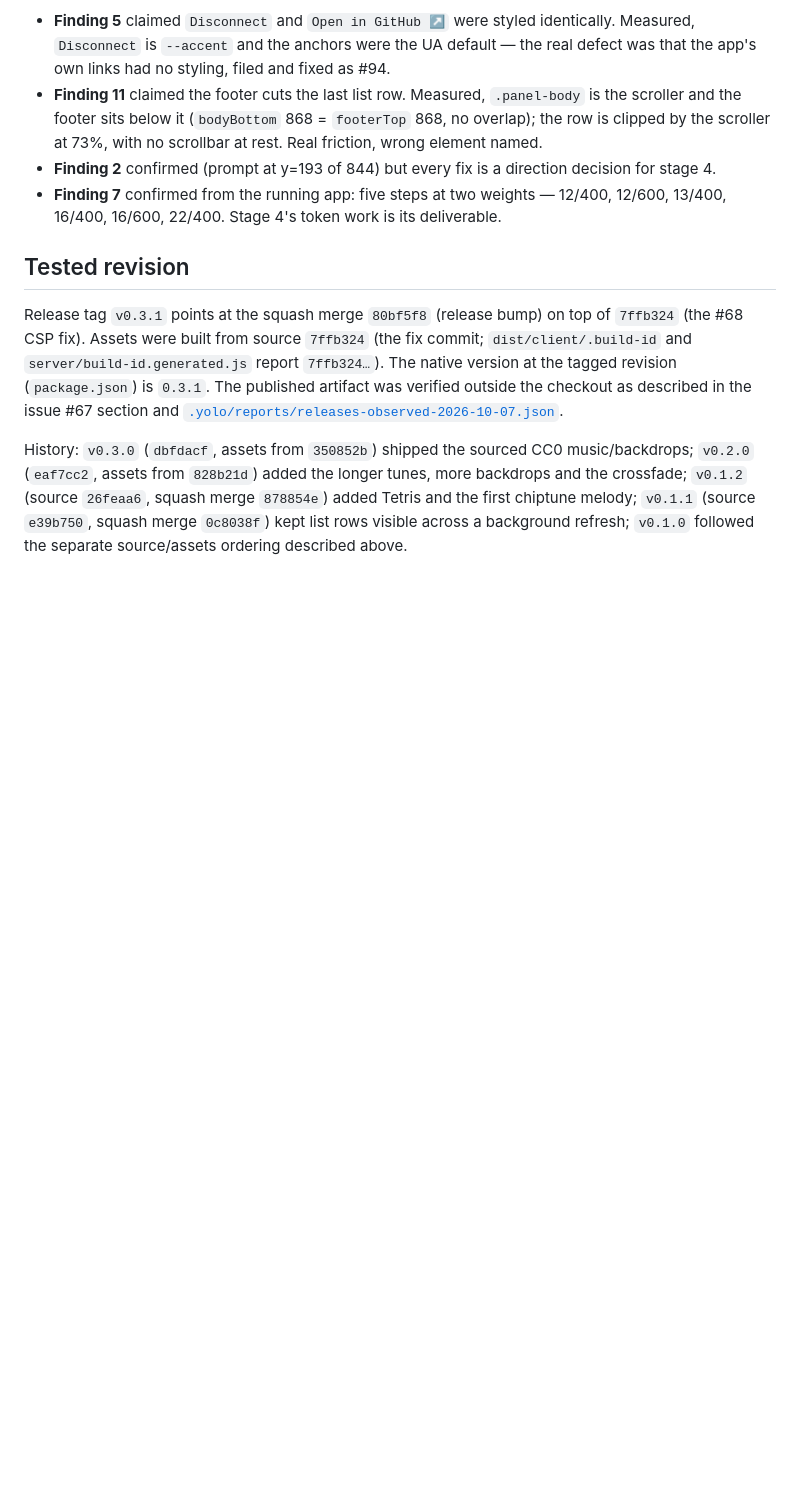
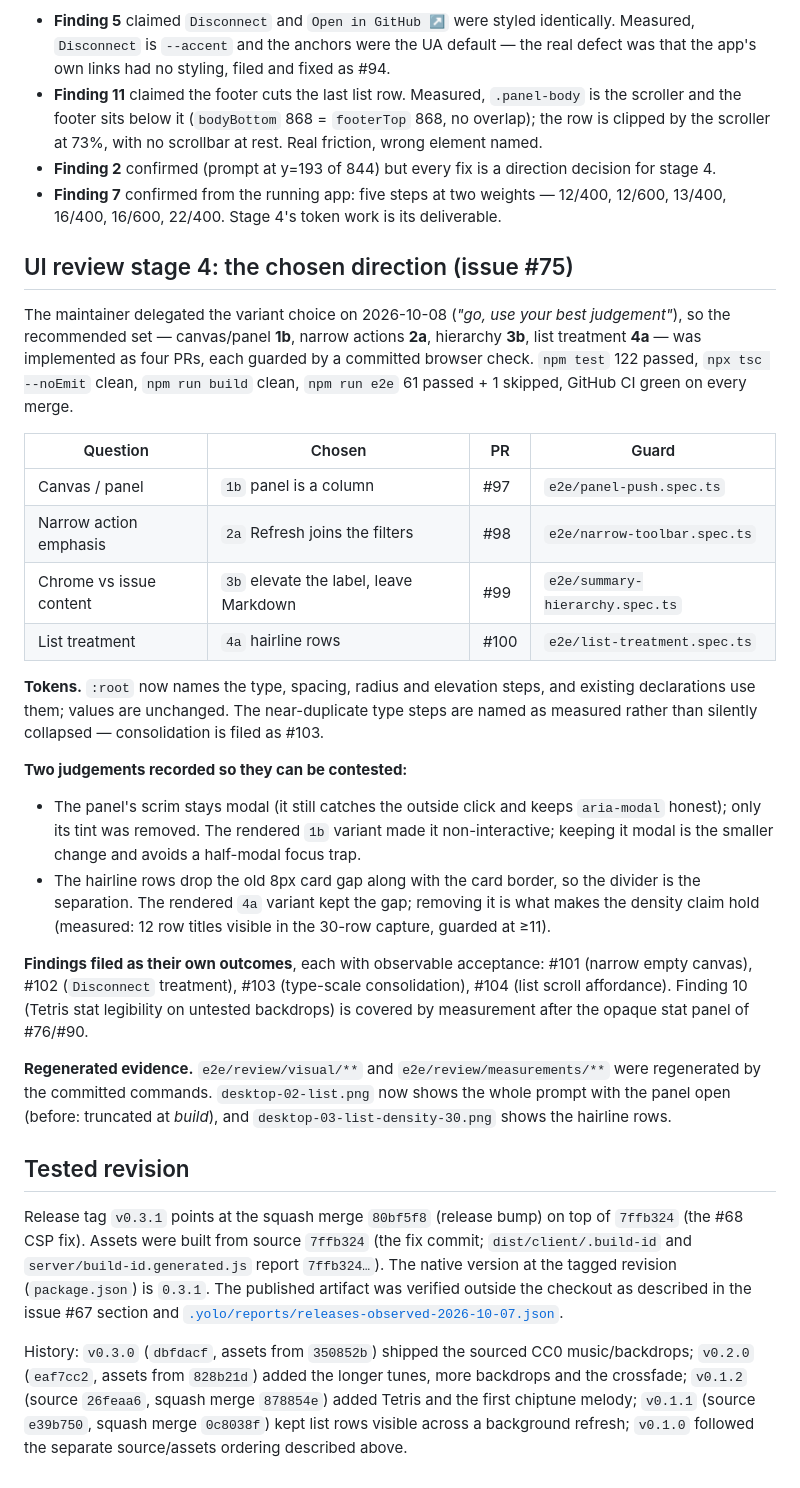
Before and after one commit to normzhou/yolo-blank-canvas, a Markdown page: docs/verification.md, the part around the change. Rendered like a GitHub page; blank space fills up the shorter version.

Commit message:
[yolo] Record the UI review stage-4 direction and its evidence (#75) (#105)
Adds the stage-4 verification section: the delegated choices (1b 2a 3b 4a),
the four guarded PRs, the token layer, the two recorded judgements (the scrim
stays modal; the hairline rows drop the old card gap) and the four follow-up
outcomes filed as #101-#104.

Refs #75

---
Filed by an AI agent under the L1 grant in `.yolo/governance/AUTHORITY.md`. Outcome: #75.

```diff
--- a/docs/verification.md
+++ b/docs/verification.md
@@ -348,6 +348,43 @@ defects. Recorded in full on [#75](https://github.com/normzhou/yolo-blank-canvas
 - **Finding 7** confirmed from the running app: five steps at two weights — 12/400, 12/600, 13/400,
   16/400, 16/600, 22/400. Stage 4's token work is its deliverable.
 
+## UI review stage 4: the chosen direction (issue #75)
+
+The maintainer delegated the variant choice on 2026-10-08 (*"go, use your best judgement"*), so
+the recommended set — canvas/panel **1b**, narrow actions **2a**, hierarchy **3b**, list treatment
+**4a** — was implemented as four PRs, each guarded by a committed browser check. `npm test` 122
+passed, `npx tsc --noEmit` clean, `npm run build` clean, `npm run e2e` 61 passed + 1 skipped,
+GitHub CI green on every merge.
+
+| Question | Chosen | PR | Guard |
+| --- | --- | --- | --- |
+| Canvas / panel | `1b` panel is a column | #97 | `e2e/panel-push.spec.ts` |
+| Narrow action emphasis | `2a` Refresh joins the filters | #98 | `e2e/narrow-toolbar.spec.ts` |
+| Chrome vs issue content | `3b` elevate the label, leave Markdown | #99 | `e2e/summary-hierarchy.spec.ts` |
+| List treatment | `4a` hairline rows | #100 | `e2e/list-treatment.spec.ts` |
+
+**Tokens.** `:root` now names the type, spacing, radius and elevation steps, and existing
+declarations use them; values are unchanged. The near-duplicate type steps are named as measured
+rather than silently collapsed — consolidation is filed as #103.
+
+**Two judgements recorded so they can be contested:**
+
+- The panel's scrim stays modal (it still catches the outside click and keeps `aria-modal`
+honest); only its tint was removed. The rendered `1b` variant made it non-interactive; keeping it
+modal is the smaller change and avoids a half-modal focus trap.
+- The hairline rows drop the old 8px card gap along with the card border, so the divider is the
+separation. The rendered `4a` variant kept the gap; removing it is what makes the density claim
+hold (measured: 12 row titles visible in the 30-row capture, guarded at ≥11).
+
+**Findings filed as their own outcomes**, each with observable acceptance: #101 (narrow empty
+canvas), #102 (`Disconnect` treatment), #103 (type-scale consolidation), #104 (list scroll
+affordance). Finding 10 (Tetris stat legibility on untested backdrops) is covered by measurement
+after the opaque stat panel of #76/#90.
+
+**Regenerated evidence.** `e2e/review/visual/**` and `e2e/review/measurements/**` were regenerated
+by the committed commands. `desktop-02-list.png` now shows the whole prompt with the panel open
+(before: truncated at *build*), and `desktop-03-list-density-30.png` shows the hairline rows.
+
 ## Tested revision
 
 Release tag `v0.3.1` points at the squash merge `80bf5f8` (release bump) on top of
```
